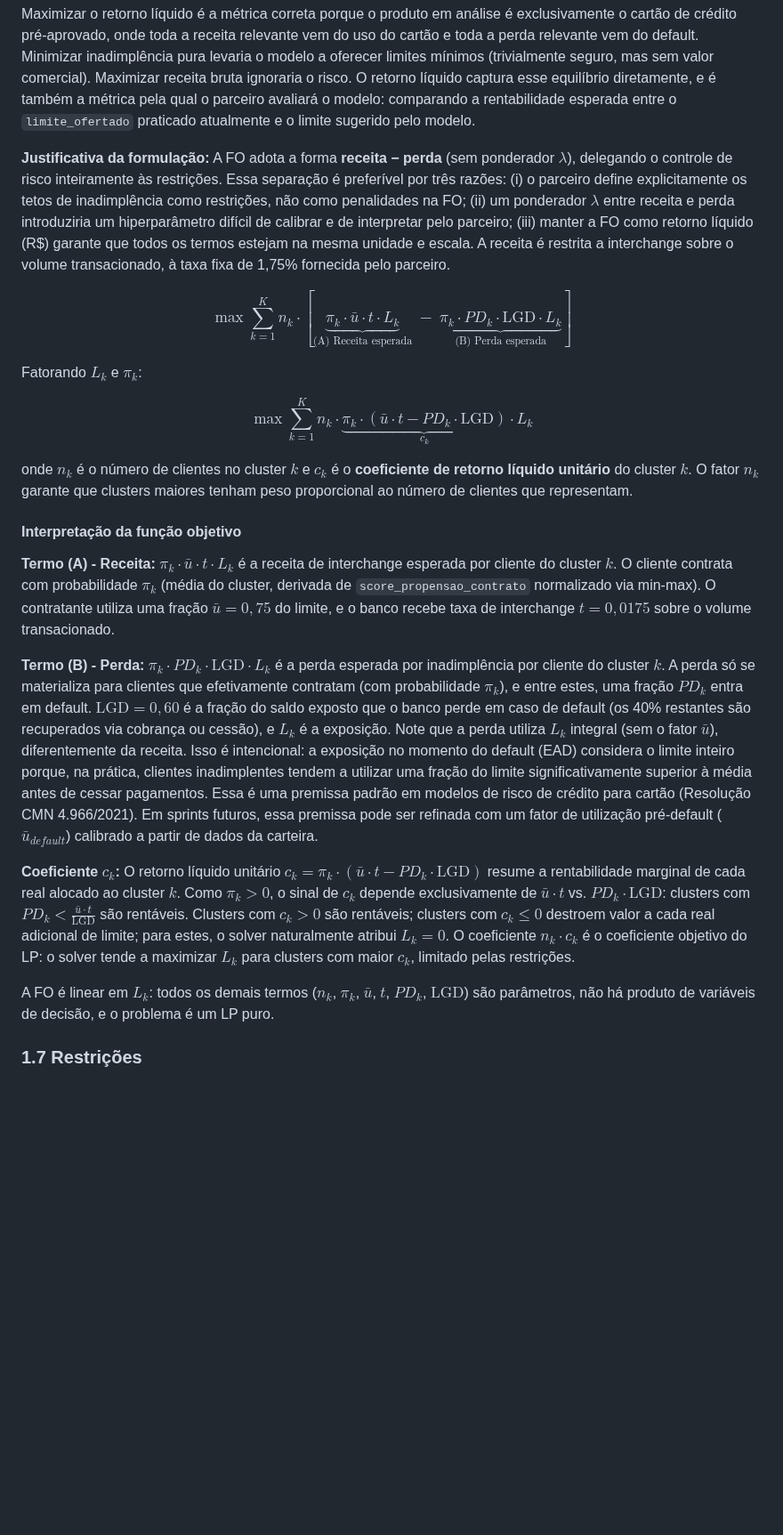
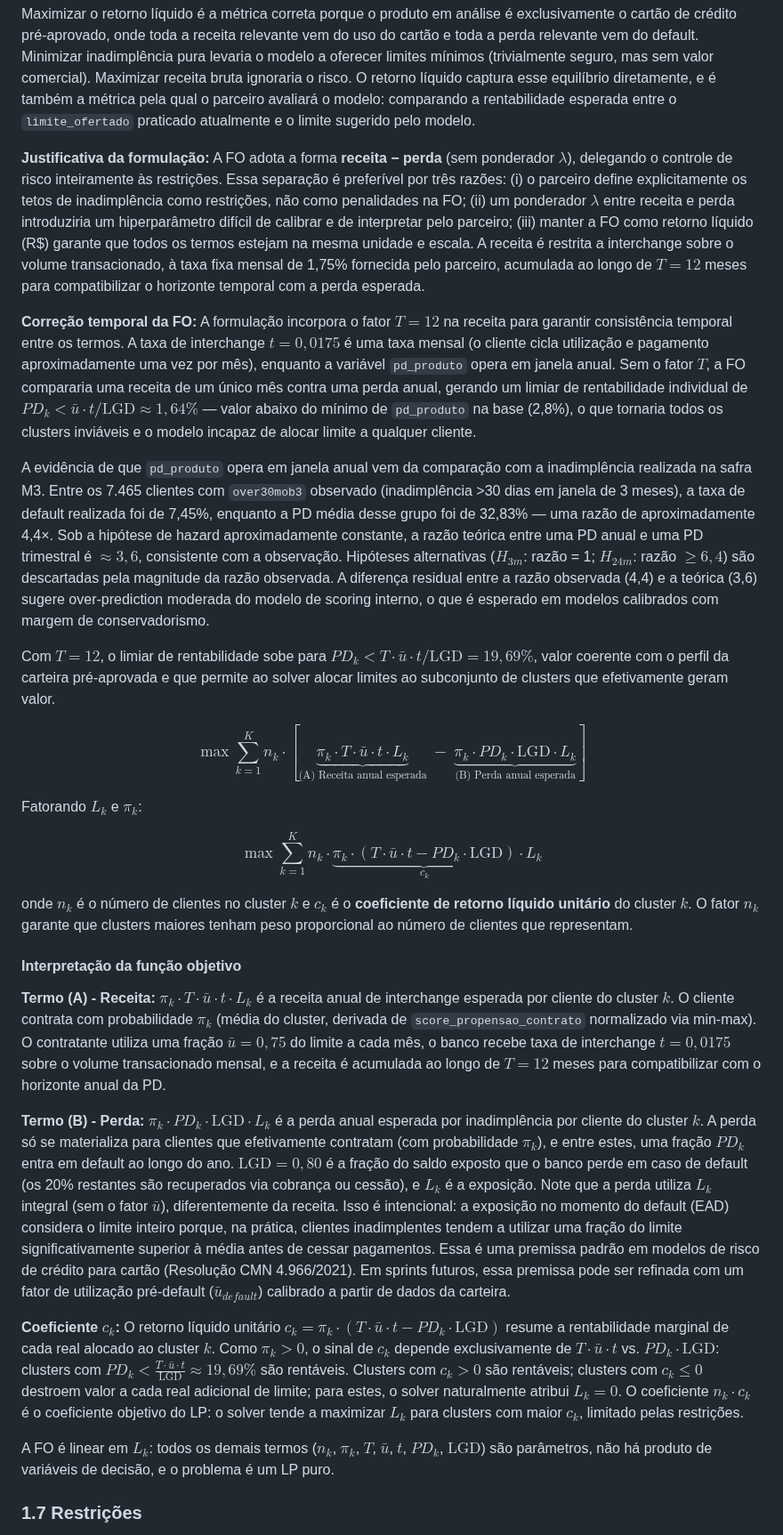
Before and after one commit to diegofsiilva/otimizacao_e_pesquisa_operacional, a Markdown page: artefatos/modelagem_matematica.md, the part around one of its changes. Shown at 89% size. Rendered like a GitHub page; blank space fills up the shorter version.

```diff
--- a/artefatos/modelagem_matematica.md
+++ b/artefatos/modelagem_matematica.md
@@ -131,25 +132,31 @@ O banco precisa de uma regra que diga, de forma sistemática, qual limite atribu
 
 Maximizar o retorno líquido é a métrica correta porque o produto em análise é exclusivamente o cartão de crédito pré-aprovado, onde toda a receita relevante vem do uso do cartão e toda a perda relevante vem do default. Minimizar inadimplência pura levaria o modelo a oferecer limites mínimos (trivialmente seguro, mas sem valor comercial). Maximizar receita bruta ignoraria o risco. O retorno líquido captura esse equilíbrio diretamente, e é também a métrica pela qual o parceiro avaliará o modelo: comparando a rentabilidade esperada entre o `limite_ofertado` praticado atualmente e o limite sugerido pelo modelo.
 
-**Justificativa da formulação:** A FO adota a forma **receita − perda** (sem ponderador $\lambda$), delegando o controle de risco inteiramente às restrições. Essa separação é preferível por três razões: (i) o parceiro define explicitamente os tetos de inadimplência como restrições, não como penalidades na FO; (ii) um ponderador $\lambda$ entre receita e perda introduziria um hiperparâmetro difícil de calibrar e de interpretar pelo parceiro; (iii) manter a FO como retorno líquido (R\$) garante que todos os termos estejam na mesma unidade e escala. A receita é restrita a interchange sobre o volume transacionado, à taxa fixa de 1,75% fornecida pelo parceiro.
+**Justificativa da formulação:** A FO adota a forma **receita − perda** (sem ponderador $\lambda$), delegando o controle de risco inteiramente às restrições. Essa separação é preferível por três razões: (i) o parceiro define explicitamente os tetos de inadimplência como restrições, não como penalidades na FO; (ii) um ponderador $\lambda$ entre receita e perda introduziria um hiperparâmetro difícil de calibrar e de interpretar pelo parceiro; (iii) manter a FO como retorno líquido (R\$) garante que todos os termos estejam na mesma unidade e escala. A receita é restrita a interchange sobre o volume transacionado, à taxa fixa mensal de 1,75% fornecida pelo parceiro, acumulada ao longo de $T = 12$ meses para compatibilizar o horizonte temporal com a perda esperada.
 
-$$\max \sum_{k=1}^{K} n_k \cdot \left[\underbrace{\pi_k \cdot \bar{u} \cdot t \cdot L_k}_{\text{(A) Receita esperada}} \; - \; \underbrace{\pi_k \cdot PD_k \cdot \text{LGD} \cdot L_k}_{\text{(B) Perda esperada}}\right]$$
+**Correção temporal da FO:** A formulação incorpora o fator $T = 12$ na receita para garantir consistência temporal entre os termos. A taxa de interchange $t = 0{,}0175$ é uma taxa mensal (o cliente cicla utilização e pagamento aproximadamente uma vez por mês), enquanto a variável `pd_produto` opera em janela anual. Sem o fator $T$, a FO compararia uma receita de um único mês contra uma perda anual, gerando um limiar de rentabilidade individual de $PD_k < \bar{u} \cdot t / \text{LGD} \approx 1{,}64\%$ — valor abaixo do mínimo de `pd_produto` na base (2,8%), o que tornaria todos os clusters inviáveis e o modelo incapaz de alocar limite a qualquer cliente.
+
+A evidência de que `pd_produto` opera em janela anual vem da comparação com a inadimplência realizada na safra M3. Entre os 7.465 clientes com `over30mob3` observado (inadimplência >30 dias em janela de 3 meses), a taxa de default realizada foi de 7,45%, enquanto a PD média desse grupo foi de 32,83% — uma razão de aproximadamente 4,4×. Sob a hipótese de hazard aproximadamente constante, a razão teórica entre uma PD anual e uma PD trimestral é $\approx 3{,}6$, consistente com a observação. Hipóteses alternativas ($H_{3m}$: razão = 1; $H_{24m}$: razão $\geq 6{,}4$) são descartadas pela magnitude da razão observada. A diferença residual entre a razão observada (4,4) e a teórica (3,6) sugere over-prediction moderada do modelo de scoring interno, o que é esperado em modelos calibrados com margem de conservadorismo.
+
+Com $T = 12$, o limiar de rentabilidade sobe para $PD_k < T \cdot \bar{u} \cdot t / \text{LGD} = 19{,}69\%$, valor coerente com o perfil da carteira pré-aprovada e que permite ao solver alocar limites ao subconjunto de clusters que efetivamente geram valor.
+
+$$\max \sum_{k=1}^{K} n_k \cdot \left[\underbrace{\pi_k \cdot T \cdot \bar{u} \cdot t \cdot L_k}_{\text{(A) Receita anual esperada}} \; - \; \underbrace{\pi_k \cdot PD_k \cdot \text{LGD} \cdot L_k}_{\text{(B) Perda anual esperada}}\right]$$
 
 Fatorando $L_k$ e $\pi_k$:
 
-$$\max \sum_{k=1}^{K} n_k \cdot \underbrace{\pi_k \cdot (\bar{u} \cdot t - PD_k \cdot \text{LGD})}_{c_k} \cdot L_k$$
+$$\max \sum_{k=1}^{K} n_k \cdot \underbrace{\pi_k \cdot (T \cdot \bar{u} \cdot t - PD_k \cdot \text{LGD})}_{c_k} \cdot L_k$$
 
 onde $n_k$ é o número de clientes no cluster $k$ e $c_k$ é o **coeficiente de retorno líquido unitário** do cluster $k$. O fator $n_k$ garante que clusters maiores tenham peso proporcional ao número de clientes que representam.
 
 #### Interpretação da função objetivo
 
-**Termo (A) - Receita:** $\pi_k \cdot \bar{u} \cdot t \cdot L_k$ é a receita de interchange esperada por cliente do cluster $k$. O cliente contrata com probabilidade $\pi_k$ (média do cluster, derivada de `score_propensao_contrato` normalizado via min-max). O contratante utiliza uma fração $\bar{u} = 0{,}75$ do limite, e o banco recebe taxa de interchange $t = 0{,}0175$ sobre o volume transacionado.
+**Termo (A) - Receita:** $\pi_k \cdot T \cdot \bar{u} \cdot t \cdot L_k$ é a receita anual de interchange esperada por cliente do cluster $k$. O cliente contrata com probabilidade $\pi_k$ (média do cluster, derivada de `score_propensao_contrato` normalizado via min-max). O contratante utiliza uma fração $\bar{u} = 0{,}75$ do limite a cada mês, o banco recebe taxa de interchange $t = 0{,}0175$ sobre o volume transacionado mensal, e a receita é acumulada ao longo de $T = 12$ meses para compatibilizar com o horizonte anual da PD.
 
-**Termo (B) - Perda:** $\pi_k \cdot PD_k \cdot \text{LGD} \cdot L_k$ é a perda esperada por inadimplência por cliente do cluster $k$. A perda só se materializa para clientes que efetivamente contratam (com probabilidade $\pi_k$), e entre estes, uma fração $PD_k$ entra em default. $\text{LGD} = 0{,}60$ é a fração do saldo exposto que o banco perde em caso de default (os 40% restantes são recuperados via cobrança ou cessão), e $L_k$ é a exposição. Note que a perda utiliza $L_k$ integral (sem o fator $\bar{u}$), diferentemente da receita. Isso é intencional: a exposição no momento do default (EAD) considera o limite inteiro porque, na prática, clientes inadimplentes tendem a utilizar uma fração do limite significativamente superior à média antes de cessar pagamentos. Essa é uma premissa padrão em modelos de risco de crédito para cartão (Resolução CMN 4.966/2021). Em sprints futuros, essa premissa pode ser refinada com um fator de utilização pré-default ($\bar{u}_{default}$) calibrado a partir de dados da carteira.
+**Termo (B) - Perda:** $\pi_k \cdot PD_k \cdot \text{LGD} \cdot L_k$ é a perda anual esperada por inadimplência por cliente do cluster $k$. A perda só se materializa para clientes que efetivamente contratam (com probabilidade $\pi_k$), e entre estes, uma fração $PD_k$ entra em default ao longo do ano. $\text{LGD} = 0{,}80$ é a fração do saldo exposto que o banco perde em caso de default (os 20% restantes são recuperados via cobrança ou cessão), e $L_k$ é a exposição. Note que a perda utiliza $L_k$ integral (sem o fator $\bar{u}$), diferentemente da receita. Isso é intencional: a exposição no momento do default (EAD) considera o limite inteiro porque, na prática, clientes inadimplentes tendem a utilizar uma fração do limite significativamente superior à média antes de cessar pagamentos. Essa é uma premissa padrão em modelos de risco de crédito para cartão (Resolução CMN 4.966/2021). Em sprints futuros, essa premissa pode ser refinada com um fator de utilização pré-default ($\bar{u}_{default}$) calibrado a partir de dados da carteira.
 
-**Coeficiente $c_k$:** O retorno líquido unitário $c_k = \pi_k \cdot (\bar{u} \cdot t - PD_k \cdot \text{LGD})$ resume a rentabilidade marginal de cada real alocado ao cluster $k$. Como $\pi_k > 0$, o sinal de $c_k$ depende exclusivamente de $\bar{u} \cdot t$ vs. $PD_k \cdot \text{LGD}$: clusters com $PD_k < \frac{\bar{u} \cdot t}{\text{LGD}}$ são rentáveis. Clusters com $c_k > 0$ são rentáveis; clusters com $c_k \leq 0$ destroem valor a cada real adicional de limite; para estes, o solver naturalmente atribui $L_k = 0$. O coeficiente $n_k \cdot c_k$ é o coeficiente objetivo do LP: o solver tende a maximizar $L_k$ para clusters com maior $c_k$, limitado pelas restrições.
+**Coeficiente $c_k$:** O retorno líquido unitário $c_k = \pi_k \cdot (T \cdot \bar{u} \cdot t - PD_k \cdot \text{LGD})$ resume a rentabilidade marginal de cada real alocado ao cluster $k$. Como $\pi_k > 0$, o sinal de $c_k$ depende exclusivamente de $T \cdot \bar{u} \cdot t$ vs. $PD_k \cdot \text{LGD}$: clusters com $PD_k < \frac{T \cdot \bar{u} \cdot t}{\text{LGD}} \approx 19{,}69\%$ são rentáveis. Clusters com $c_k > 0$ são rentáveis; clusters com $c_k \leq 0$ destroem valor a cada real adicional de limite; para estes, o solver naturalmente atribui $L_k = 0$. O coeficiente $n_k \cdot c_k$ é o coeficiente objetivo do LP: o solver tende a maximizar $L_k$ para clusters com maior $c_k$, limitado pelas restrições.
 
-A FO é linear em $L_k$: todos os demais termos ($n_k$, $\pi_k$, $\bar{u}$, $t$, $PD_k$, $\text{LGD}$) são parâmetros, não há produto de variáveis de decisão, e o problema é um LP puro.
+A FO é linear em $L_k$: todos os demais termos ($n_k$, $\pi_k$, $T$, $\bar{u}$, $t$, $PD_k$, $\text{LGD}$) são parâmetros, não há produto de variáveis de decisão, e o problema é um LP puro.
 
 ### 1.7 Restrições
 
```
Also changed, not shown: other parts of artefatos/modelagem_matematica.md (+28 -27 lines).
